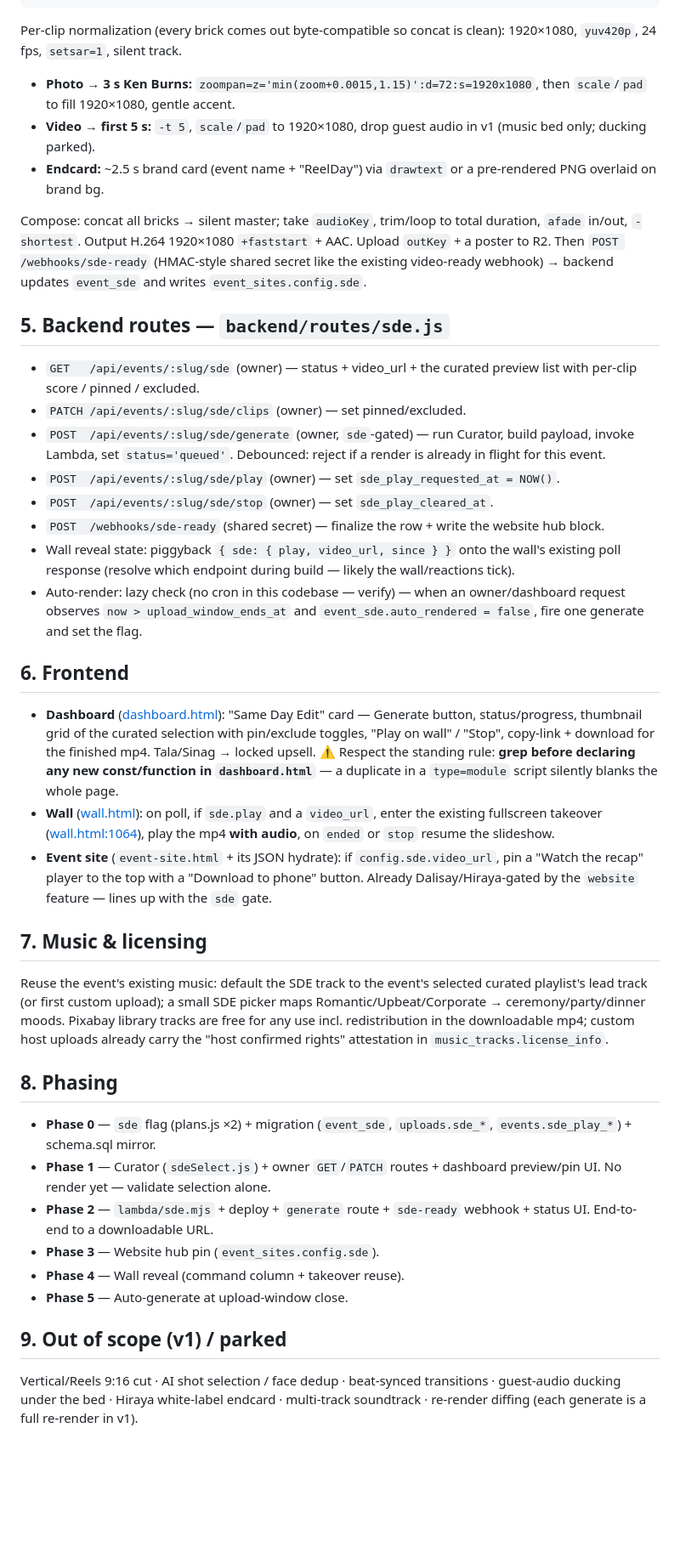
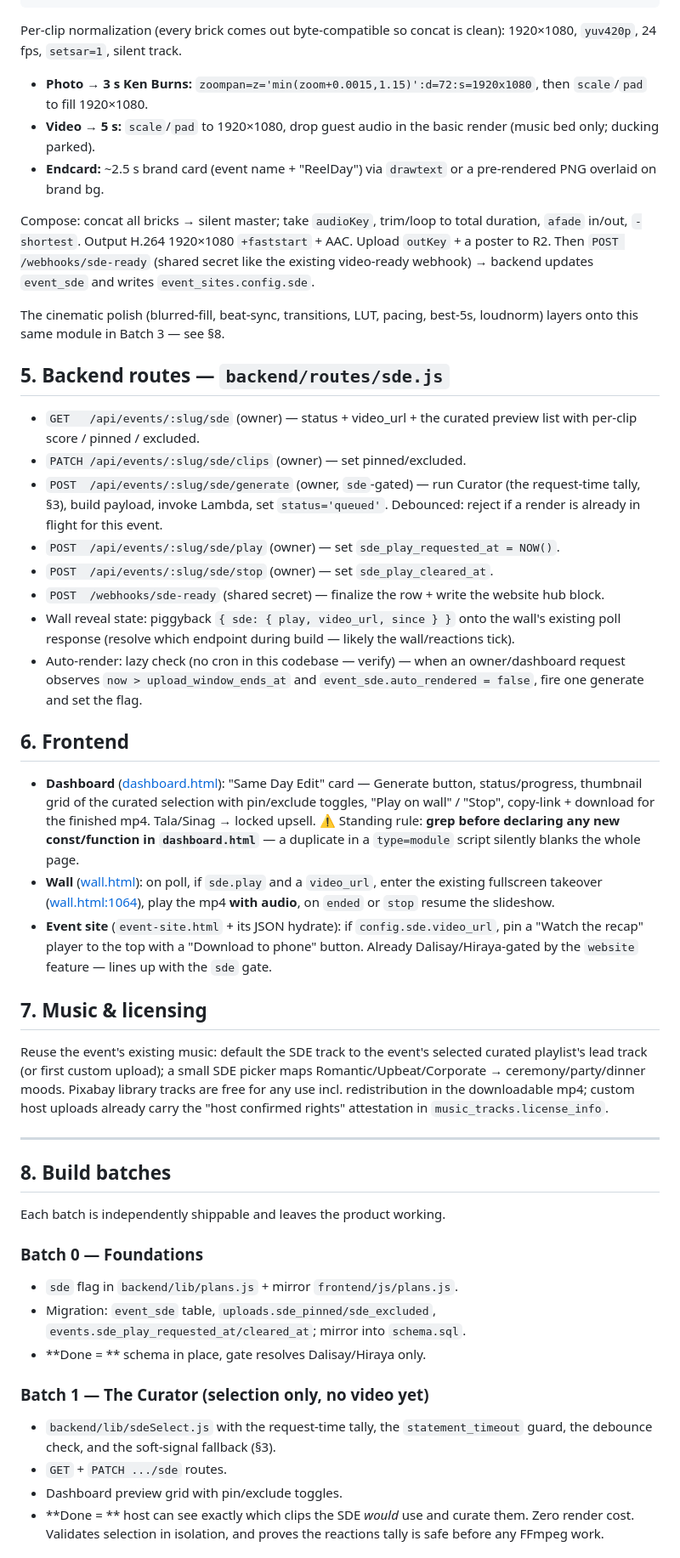
Before and after one commit to besogolbb/reelday, a Markdown page: docs/same-day-edit-plan.md, the part around one of its changes. Shown at 85% size. GitHub-like rendering; blank space fills up the shorter version.

```diff
--- a/docs/same-day-edit-plan.md
+++ b/docs/same-day-edit-plan.md
@@ -163,18 +194,20 @@ keeps it a single billable run). Payload:
 Per-clip normalization (every brick comes out byte-compatible so concat
 is clean): 1920×1080, `yuv420p`, 24 fps, `setsar=1`, silent track.
 - **Photo → 3 s Ken Burns:** `zoompan=z='min(zoom+0.0015,1.15)':d=72:s=1920x1080`,
-  then `scale`/`pad` to fill 1920×1080, gentle accent.
-- **Video → first 5 s:** `-t 5`, `scale`/`pad` to 1920×1080, drop guest
-  audio in v1 (music bed only; ducking parked).
+  then `scale`/`pad` to fill 1920×1080.
+- **Video → 5 s:** `scale`/`pad` to 1920×1080, drop guest audio in the
+  basic render (music bed only; ducking parked).
 - **Endcard:** ~2.5 s brand card (event name + "ReelDay") via `drawtext`
   or a pre-rendered PNG overlaid on brand bg.
 
 Compose: concat all bricks → silent master; take `audioKey`, trim/loop
 to total duration, `afade` in/out, `-shortest`. Output H.264 1920×1080
 `+faststart` + AAC. Upload `outKey` + a poster to R2. Then
-`POST /webhooks/sde-ready` (HMAC-style shared secret like the existing
-video-ready webhook) → backend updates `event_sde` and writes
-`event_sites.config.sde`.
+`POST /webhooks/sde-ready` (shared secret like the existing video-ready
+webhook) → backend updates `event_sde` and writes `event_sites.config.sde`.
+
+The cinematic polish (blurred-fill, beat-sync, transitions, LUT, pacing,
+best-5s, loudnorm) layers onto this same module in Batch 3 — see §8.
 
 ## 5. Backend routes — `backend/routes/sde.js`
 
@@ -182,8 +215,9 @@ video-ready webhook) → backend updates `event_sde` and writes
   curated preview list with per-clip score / pinned / excluded.
 - `PATCH /api/events/:slug/sde/clips` (owner) — set pinned/excluded.
 - `POST  /api/events/:slug/sde/generate` (owner, `sde`-gated) — run
-  Curator, build payload, invoke Lambda, set `status='queued'`.
-  Debounced: reject if a render is already in flight for this event.
+  Curator (the request-time tally, §3), build payload, invoke Lambda,
+  set `status='queued'`. Debounced: reject if a render is already in
+  flight for this event.
 - `POST  /api/events/:slug/sde/play` (owner) — set
   `sde_play_requested_at = NOW()`.
 - `POST  /api/events/:slug/sde/stop` (owner) — set `sde_play_cleared_at`.
@@ -202,9 +236,9 @@ video-ready webhook) → backend updates `event_sde` and writes
   Edit" card — Generate button, status/progress, thumbnail grid of the
   curated selection with pin/exclude toggles, "Play on wall" / "Stop",
   copy-link + download for the finished mp4. Tala/Sinag → locked upsell.
-  ⚠️ Respect the standing rule: **grep before declaring any new
-  const/function in `dashboard.html`** — a duplicate in a `type=module`
-  script silently blanks the whole page.
+  ⚠️ Standing rule: **grep before declaring any new const/function in
+  `dashboard.html`** — a duplicate in a `type=module` script silently
+  blanks the whole page.
 - **Wall** ([wall.html](frontend/wall.html)): on poll, if `sde.play` and
   a `video_url`, enter the existing fullscreen takeover
   ([wall.html:1064](frontend/wall.html#L1064)), play the mp4 **with
@@ -223,21 +257,25 @@ Pixabay library tracks are free for any use incl. redistribution in the
 downloadable mp4; custom host uploads already carry the "host confirmed
 rights" attestation in `music_tracks.license_info`.
 
-## 8. Phasing
+---
 
-- **Phase 0** — `sde` flag (plans.js ×2) + migration (`event_sde`,
-  `uploads.sde_*`, `events.sde_play_*`) + schema.sql mirror.
-- **Phase 1** — Curator (`sdeSelect.js`) + owner `GET`/`PATCH` routes +
-  dashboard preview/pin UI. No render yet — validate selection alone.
-- **Phase 2** — `lambda/sde.mjs` + deploy + `generate` route +
-  `sde-ready` webhook + status UI. End-to-end to a downloadable URL.
-- **Phase 3** — Website hub pin (`event_sites.config.sde`).
-- **Phase 4** — Wall reveal (command column + takeover reuse).
-- **Phase 5** — Auto-generate at upload-window close.
+## 8. Build batches
 
-## 9. Out of scope (v1) / parked
+Each batch is independently shippable and leaves the product working.
 
-Vertical/Reels 9:16 cut · AI shot selection / face dedup ·
-beat-synced transitions · guest-audio ducking under the bed ·
-Hiraya white-label endcard · multi-track soundtrack ·
-re-render diffing (each generate is a full re-render in v1).
+### Batch 0 — Foundations
+- `sde` flag in `backend/lib/plans.js` + mirror `frontend/js/plans.js`.
+- Migration: `event_sde` table, `uploads.sde_pinned/sde_excluded`,
+  `events.sde_play_requested_at/cleared_at`; mirror into `schema.sql`.
+- **Done = ** schema in place, gate resolves Dalisay/Hiraya only.
+
+### Batch 1 — The Curator (selection only, no video yet)
+- `backend/lib/sdeSelect.js` with the request-time tally, the
+  `statement_timeout` guard, the debounce check, and the soft-signal
+  fallback (§3).
+- `GET` + `PATCH .../sde` routes.
+- Dashboard preview grid with pin/exclude toggles.
+- **Done = ** host can see exactly which clips the SDE *would* use and
+  curate them. Zero render cost. Validates selection in isolation, and
+  proves the reactions tally is safe before any FFmpeg work.
+
```
Also changed, not shown: other parts of docs/same-day-edit-plan.md (+117 -21 lines).
